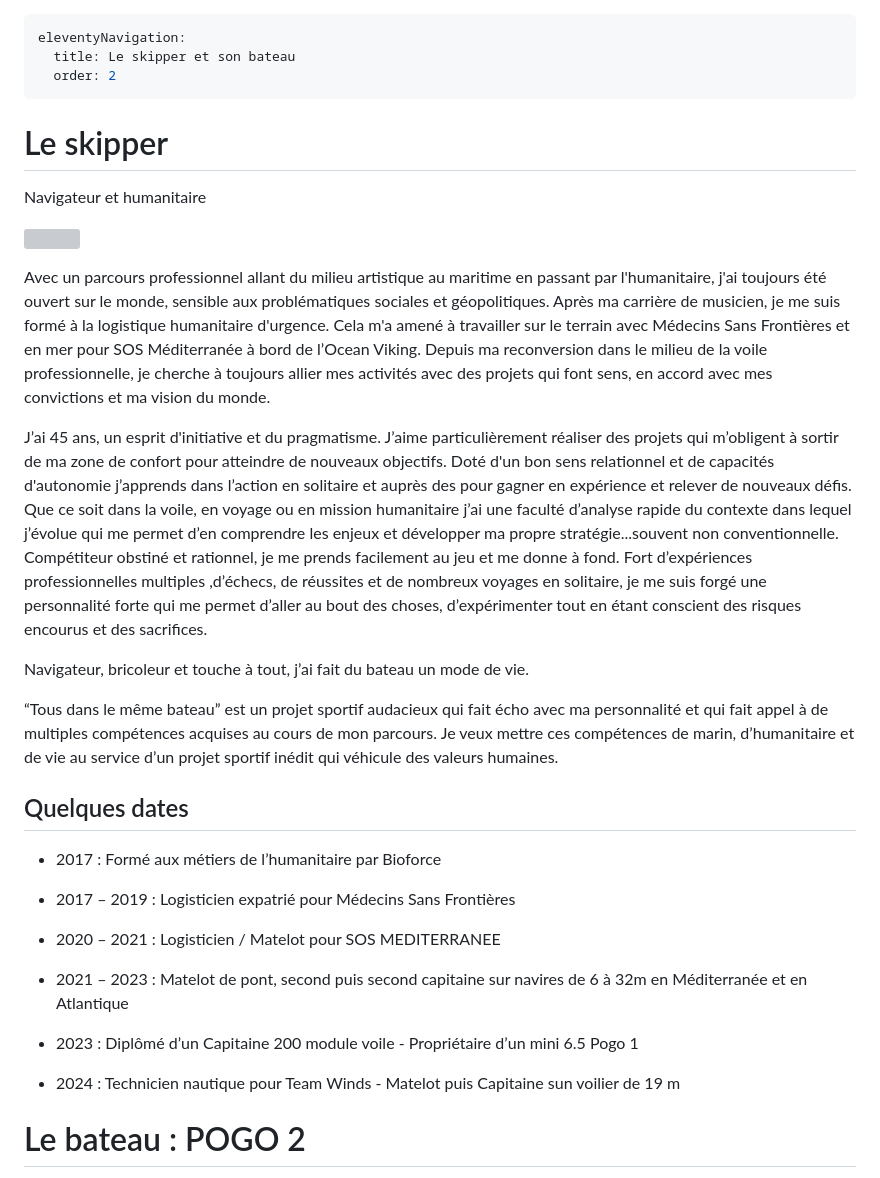
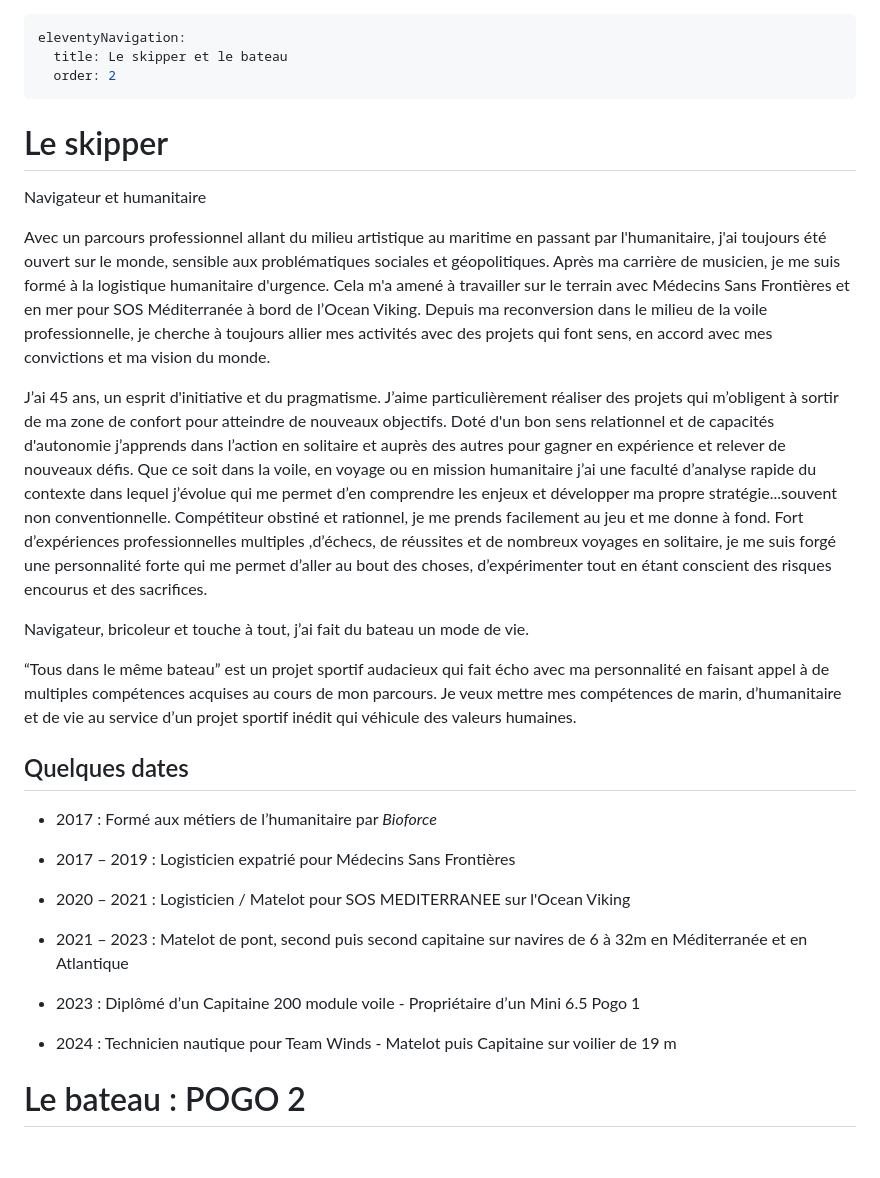
Before and after one commit to adipasquale/tousdanslememebateau, a Markdown page: content/skipper.md, the part around the change printed below. GitHub-like rendering; blank space fills up the shorter version; grey boxes are pictures that could not be loaded.

Commit message:
Update content/skipper.md (via Pages CMS)

```diff
--- a/content/skipper.md
+++ b/content/skipper.md
@@ -1,6 +1,6 @@
 ---
 eleventyNavigation:
-  title: Le skipper et son bateau
+  title: Le skipper et le bateau
   order: 2
 ---
 # Le skipper
@@ -12,24 +10,25 @@ Navigateur et humanitaire
 Avec un parcours professionnel allant du milieu artistique au maritime en passant par l'humanitaire, j'ai toujours été ouvert sur le monde, sensible aux problématiques sociales et géopolitiques. Après ma carrière de musicien, je me suis formé à la logistique humanitaire d'urgence. Cela m'a amené à travailler sur le terrain avec Médecins Sans Frontières et en mer pour SOS Méditerranée à bord de l’Ocean Viking. Depuis ma reconversion dans le milieu de la voile professionnelle, je cherche à toujours allier mes activités avec des projets qui font sens, en accord avec mes convictions et ma vision du monde.
 
-J’ai 45 ans, un esprit d'initiative et du pragmatisme. J’aime particulièrement réaliser des projets qui m’obligent à sortir de ma zone de confort pour atteindre de nouveaux objectifs. Doté d'un bon sens relationnel et de capacités d'autonomie j’apprends dans l’action en solitaire et auprès des pour gagner en expérience et relever de nouveaux défis. Que ce soit dans la voile, en voyage ou en mission humanitaire j’ai une faculté d’analyse rapide du contexte dans lequel j’évolue qui me permet d’en comprendre les enjeux et développer ma propre stratégie...souvent non conventionnelle. Compétiteur obstiné et rationnel, je me prends facilement au jeu et me donne à fond. Fort d’expériences professionnelles multiples ,d’échecs, de réussites et de nombreux voyages en solitaire, je me suis forgé une personnalité forte qui me permet d’aller au bout des choses, d’expérimenter tout en étant conscient des risques encourus et des sacrifices.
+J’ai 45 ans, un esprit d'initiative et du pragmatisme. J’aime particulièrement réaliser des projets qui m’obligent à sortir de ma zone de confort pour atteindre de nouveaux objectifs. Doté d'un bon sens relationnel et de capacités d'autonomie j’apprends dans l’action en solitaire et auprès des autres pour gagner en expérience et relever de nouveaux défis. Que ce soit dans la voile, en voyage ou en mission humanitaire j’ai une faculté d’analyse rapide du contexte dans lequel j’évolue qui me permet d’en comprendre les enjeux et développer ma propre stratégie...souvent non conventionnelle. Compétiteur obstiné et rationnel, je me prends facilement au jeu et me donne à fond. Fort d’expériences professionnelles multiples ,d’échecs, de réussites et de nombreux voyages en solitaire, je me suis forgé une personnalité forte qui me permet d’aller au bout des choses, d’expérimenter tout en étant conscient des risques encourus et des sacrifices.
 
 Navigateur, bricoleur et touche à tout, j’ai fait du bateau un mode de vie.
 
-“Tous dans le même bateau” est un projet sportif audacieux qui fait écho avec ma personnalité et qui fait appel à de multiples compétences acquises au cours de mon parcours. Je veux mettre ces compétences de marin, d’humanitaire et de vie au service d’un projet sportif inédit qui véhicule des valeurs humaines.
+“Tous dans le même bateau” est un projet sportif audacieux qui fait écho avec ma personnalité en faisant appel à de multiples compétences acquises au cours de mon parcours. Je veux mettre mes compétences de marin, d’humanitaire et de vie au service d’un projet sportif inédit qui véhicule des valeurs humaines.
 
 ## Quelques dates
 
-*   2017 : Formé aux métiers de l’humanitaire par Bioforce
+*   2017 : Formé aux métiers de l’humanitaire par _Bioforce_
 
 *   2017 – 2019 : Logisticien expatrié pour Médecins Sans Frontières
 
-*   2020 – 2021 : Logisticien / Matelot pour SOS MEDITERRANEE
+*   2020 – 2021 : Logisticien / Matelot pour SOS MEDITERRANEE sur l'Ocean Viking
 
 *   2021 – 2023 : Matelot de pont, second puis second capitaine sur navires de 6 à 32m en Méditerranée et en Atlantique
 
-*   2023 : Diplômé d’un Capitaine 200 module voile - Propriétaire d’un mini 6.5 Pogo 1
+*   2023 : Diplômé d’un Capitaine 200 module voile - Propriétaire d’un Mini 6.5 Pogo 1
 
-*   2024 : Technicien nautique pour Team Winds - Matelot puis Capitaine sun voilier de 19 m
+*   2024 : Technicien nautique pour Team Winds - Matelot puis Capitaine sur voilier de 19 m
+
 
 # Le bateau : POGO 2
 
```
Also changed, not shown: other parts of content/skipper.md (+0 -2 lines).
